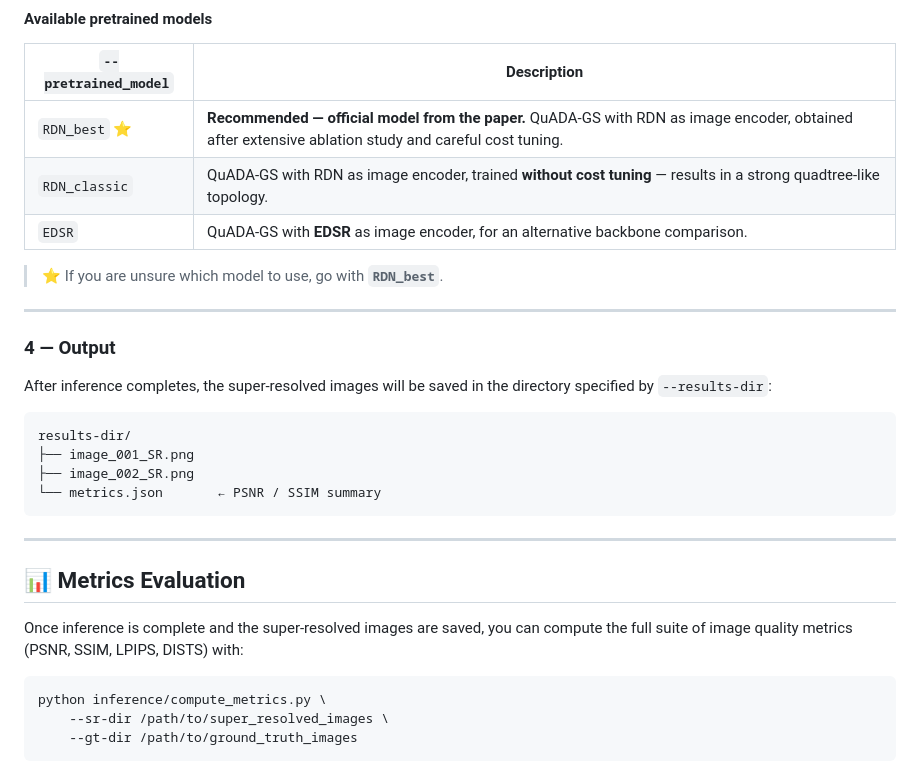
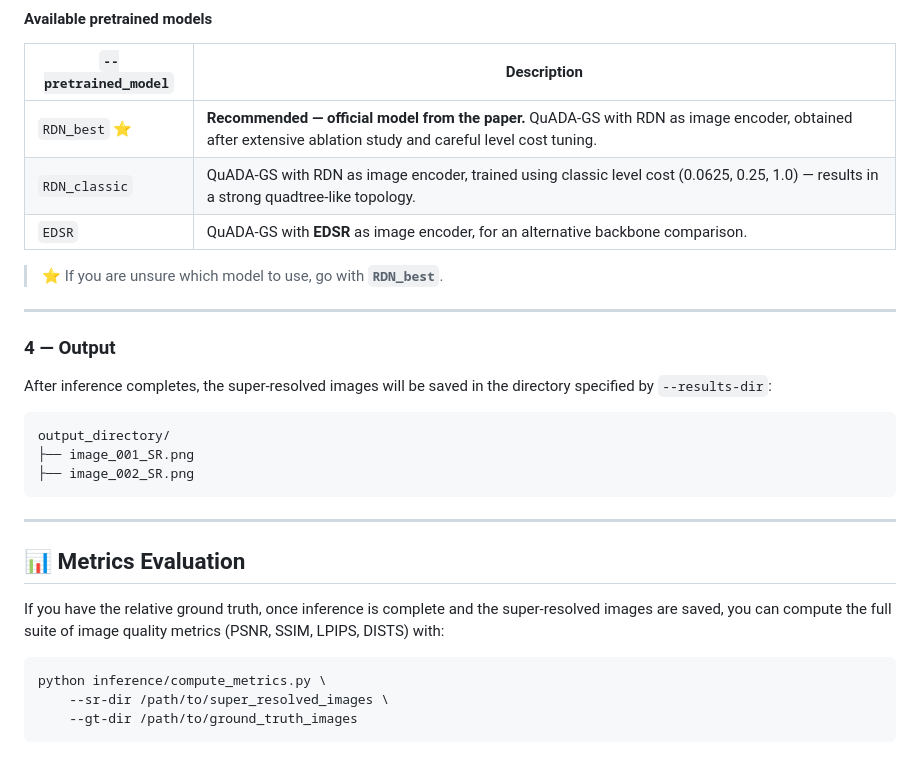
Before and after one commit to GiulioFede/QuADA-GS, a Markdown page: README.md, the part around the change. GitHub-like rendering.

````diff
--- a/README.md
+++ b/README.md
@@ -87,8 +87,8 @@ python inference/evaluate_inference.py \
 
 | `--pretrained_model` | Description |
 |---|---|
-| `RDN_best` ⭐ | **Recommended — official model from the paper.** QuADA-GS with RDN as image encoder, obtained after extensive ablation study and careful cost tuning. |
-| `RDN_classic` | QuADA-GS with RDN as image encoder, trained **without cost tuning** — results in a strong quadtree-like topology. |
+| `RDN_best` ⭐ | **Recommended — official model from the paper.** QuADA-GS with RDN as image encoder, obtained after extensive ablation study and careful level cost tuning. |
+| `RDN_classic` | QuADA-GS with RDN as image encoder, trained using classic level cost (0.0625, 0.25, 1.0) — results in a strong quadtree-like topology. |
 | `EDSR` | QuADA-GS with **EDSR** as image encoder, for an alternative backbone comparison. |
 
 > ⭐ If you are unsure which model to use, go with **`RDN_best`**.
@@ -100,17 +100,16 @@ python inference/evaluate_inference.py \
 After inference completes, the super-resolved images will be saved in the directory specified by `--results-dir`:
 
 ```
-results-dir/
+output_directory/
 ├── image_001_SR.png
 ├── image_002_SR.png
-└── metrics.json       ← PSNR / SSIM summary
 ```
 
 ---
 
 ## 📊 Metrics Evaluation
 
-Once inference is complete and the super-resolved images are saved, you can compute the full suite of image quality metrics (PSNR, SSIM, LPIPS, DISTS) with:
+If you have the relative ground truth, once inference is complete and the super-resolved images are saved, you can compute the full suite of image quality metrics (PSNR, SSIM, LPIPS, DISTS) with:
 
 ```bash
 python inference/compute_metrics.py \
````
